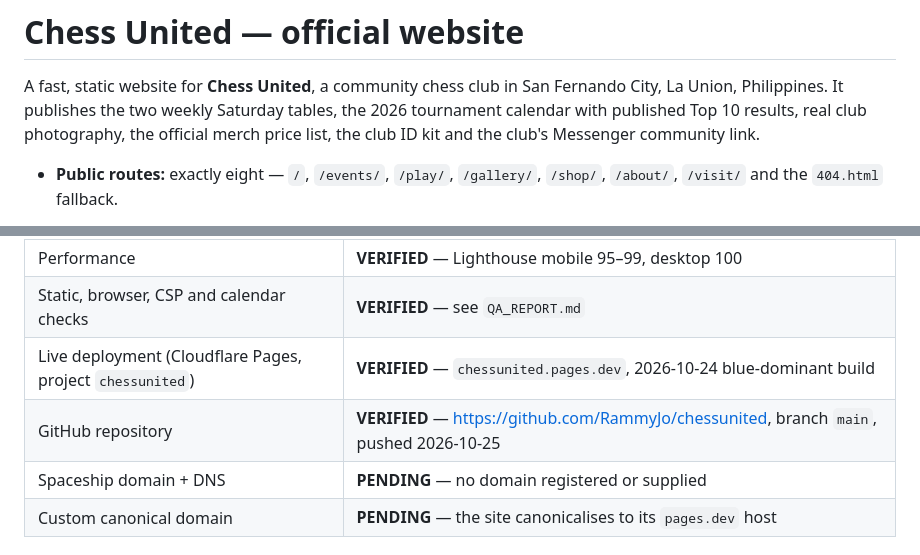
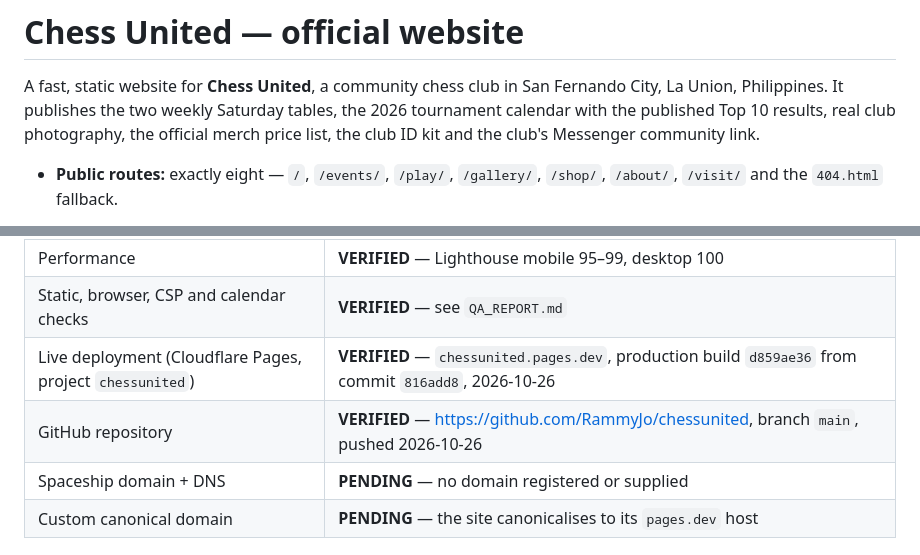
Before and after one commit to RammyJo/chessunited, a Markdown page: README.md, 2 parts joined by grey strips. Rendered like a GitHub page.

Commit message:
Record the 26 Oct production build in the status table

```diff
--- a/README.md
+++ b/README.md
@@ -2,7 +2,7 @@
 
 A fast, static website for **Chess United**, a community chess club in San
 Fernando City, La Union, Philippines. It publishes the two weekly Saturday
-tables, the 2026 tournament calendar with published Top 10 results, real club
+tables, the 2026 tournament calendar with the published Top 10 results, real club
 photography, the official merch price list, the club ID kit and the club's
 Messenger community link.
 
@@ -26,8 +26,8 @@ Messenger community link.
 | Accessibility / SEO / best practices | **VERIFIED** — Lighthouse 100 a11y/SEO, 96+ best practices on the live site |
 | Performance | **VERIFIED** — Lighthouse mobile 95–99, desktop 100 |
 | Static, browser, CSP and calendar checks | **VERIFIED** — see `QA_REPORT.md` |
-| Live deployment (Cloudflare Pages, project `chessunited`) | **VERIFIED** — `chessunited.pages.dev`, 2026-10-24 blue-dominant build |
-| GitHub repository | **VERIFIED** — <https://github.com/RammyJo/chessunited>, branch `main`, pushed 2026-10-25 |
+| Live deployment (Cloudflare Pages, project `chessunited`) | **VERIFIED** — `chessunited.pages.dev`, production build `d859ae36` from commit `816add8`, 2026-10-26 |
+| GitHub repository | **VERIFIED** — <https://github.com/RammyJo/chessunited>, branch `main`, pushed 2026-10-26 |
 | Spaceship domain + DNS | **PENDING** — no domain registered or supplied |
 | Custom canonical domain | **PENDING** — the site canonicalises to its `pages.dev` host |
 
```
